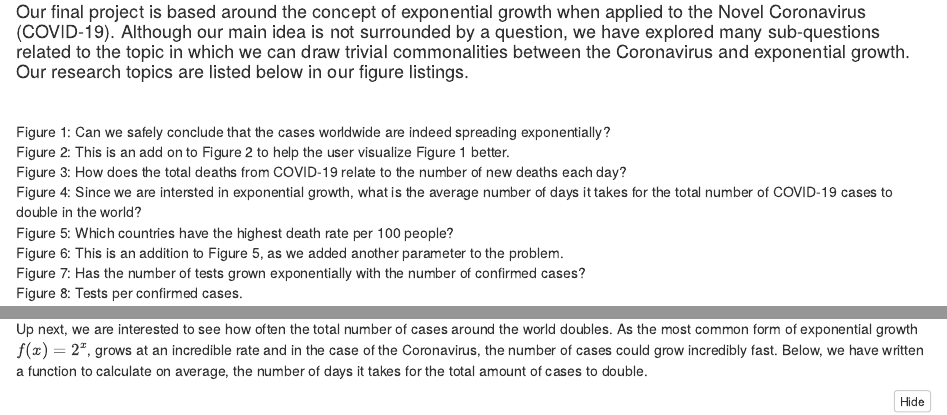
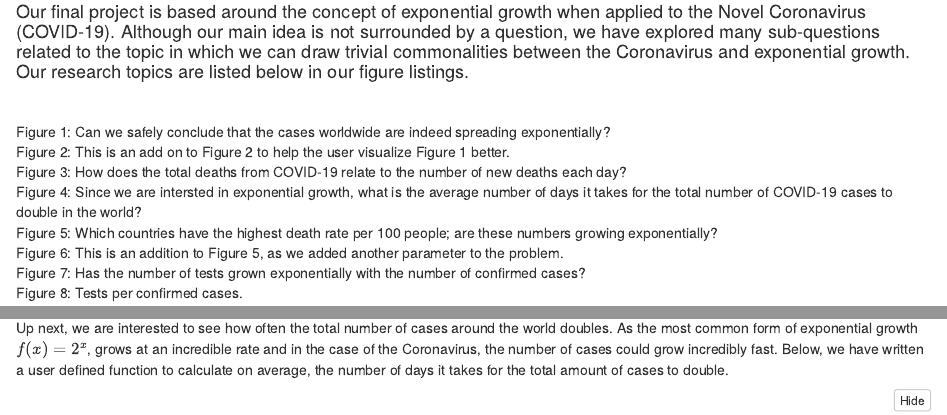
Before and after one commit to jakeisthegoat/finalproject, an R Markdown document (finalProject184.Rmd): the page in a window 1100 px wide, from 160 px down, and a second part further down, joined at a grey line. The pictures show the output file finalProject184.nb.html that the author committed with the source, opened offline.

Commit message:
done all my updates

````diff
--- a/finalProject184.Rmd
+++ b/finalProject184.Rmd
@@ -18,7 +18,7 @@ Figure 3: How does the total deaths from COVID-19 relate to the number of new de
 <br>
 Figure 4: Since we are intersted in exponential growth, what is the average number of days it takes for the total number of COVID-19 cases to double in the world?
 <br>
-Figure 5: Which countries have the highest death rate per 100 people?
+Figure 5: Which countries have the highest death rate per 100 people; are these numbers growing exponentially?
 <br>
 Figure 6: This is an addition to Figure 5, as we added another parameter to the problem.
 <br>
@@ -127,7 +127,7 @@ We can see here that the number of total deaths is, unfortunately, exponential.
 <br>
 
 ## Figure #4
-Up next, we are interested to see how often the total number of cases around the world doubles. As the most common form of exponential growth $f(x) = 2^x$, grows at an incredible rate and in the case of the Coronavirus, the number of cases could grow incredibly fast. Below, we have written a function to calculate on average, the number of days it takes for the total amount of cases to double.
+Up next, we are interested to see how often the total number of cases around the world doubles. As the most common form of exponential growth $f(x) = 2^x$, grows at an incredible rate and in the case of the Coronavirus, the number of cases could grow incredibly fast. Below, we have written a user defined function to calculate on average, the number of days it takes for the total amount of cases to double.
 
 ```{r}
 totalCasesColumn <- rev(casesDf$totalCases)
````
Also changed, not shown: finalProject184.nb.html.
